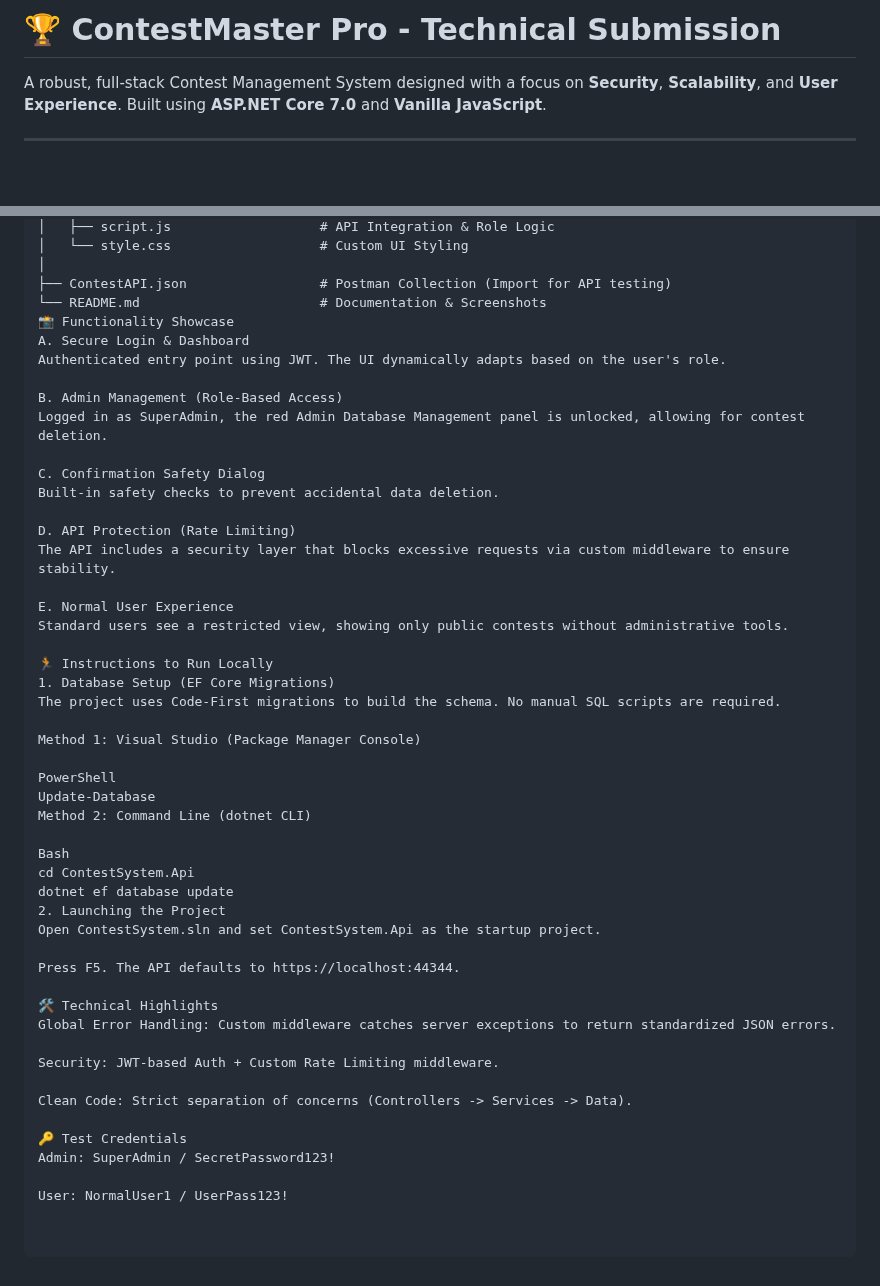
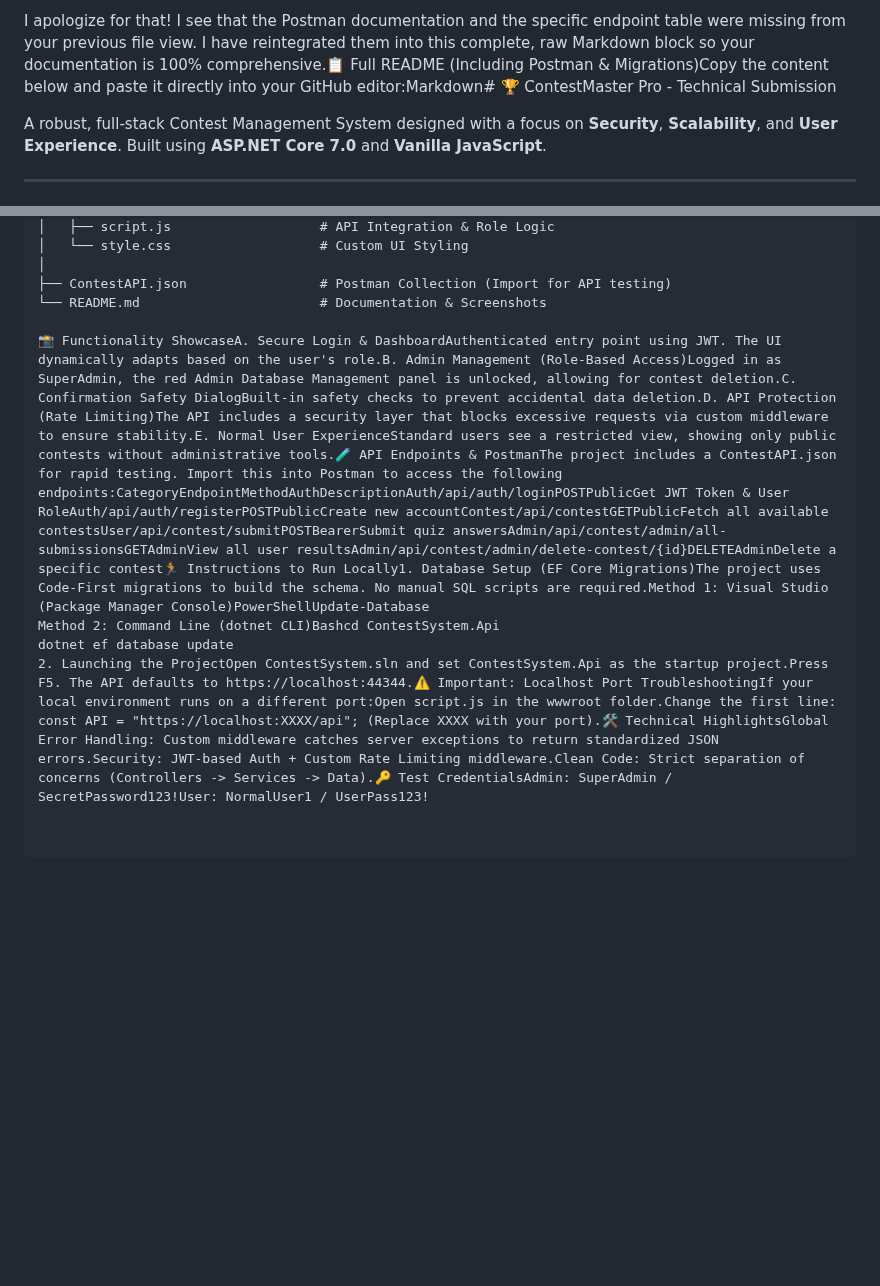
Before and after one commit to akadkol05/ContestSystemTask, a Markdown page: README.md, 2 parts joined by grey strips. Drawn GitHub-style; blank space fills up the shorter version.

```diff
--- a/README.md
+++ b/README.md
@@ -1,4 +1,4 @@
-# 🏆 ContestMaster Pro - Technical Submission
+I apologize for that! I see that the Postman documentation and the specific endpoint table were missing from your previous file view. I have reintegrated them into this complete, raw Markdown block so your documentation is 100% comprehensive.📋 Full README (Including Postman & Migrations)Copy the content below and paste it directly into your GitHub editor:Markdown# 🏆 ContestMaster Pro - Technical Submission
 
 A robust, full-stack Contest Management System designed with a focus on **Security**, **Scalability**, and **User Experience**. Built using **ASP.NET Core 7.0** and **Vanilla JavaScript**.
 
@@ -30,48 +30,8 @@ ContestMasterPro/
 │
 ├── ContestAPI.json                 # Postman Collection (Import for API testing)
 └── README.md                       # Documentation & Screenshots
-📸 Functionality Showcase
-A. Secure Login & Dashboard
-Authenticated entry point using JWT. The UI dynamically adapts based on the user's role.
 
-B. Admin Management (Role-Based Access)
-Logged in as SuperAdmin, the red Admin Database Management panel is unlocked, allowing for contest deletion.
-
-C. Confirmation Safety Dialog
-Built-in safety checks to prevent accidental data deletion.
-
-D. API Protection (Rate Limiting)
-The API includes a security layer that blocks excessive requests via custom middleware to ensure stability.
-
-E. Normal User Experience
-Standard users see a restricted view, showing only public contests without administrative tools.
-
-🏃 Instructions to Run Locally
-1. Database Setup (EF Core Migrations)
-The project uses Code-First migrations to build the schema. No manual SQL scripts are required.
-
-Method 1: Visual Studio (Package Manager Console)
-
-PowerShell
-Update-Database
-Method 2: Command Line (dotnet CLI)
-
-Bash
-cd ContestSystem.Api
+📸 Functionality ShowcaseA. Secure Login & DashboardAuthenticated entry point using JWT. The UI dynamically adapts based on the user's role.B. Admin Management (Role-Based Access)Logged in as SuperAdmin, the red Admin Database Management panel is unlocked, allowing for contest deletion.C. Confirmation Safety DialogBuilt-in safety checks to prevent accidental data deletion.D. API Protection (Rate Limiting)The API includes a security layer that blocks excessive requests via custom middleware to ensure stability.E. Normal User ExperienceStandard users see a restricted view, showing only public contests without administrative tools.🧪 API Endpoints & PostmanThe project includes a ContestAPI.json for rapid testing. Import this into Postman to access the following endpoints:CategoryEndpointMethodAuthDescriptionAuth/api/auth/loginPOSTPublicGet JWT Token & User RoleAuth/api/auth/registerPOSTPublicCreate new accountContest/api/contestGETPublicFetch all available contestsUser/api/contest/submitPOSTBearerSubmit quiz answersAdmin/api/contest/admin/all-submissionsGETAdminView all user resultsAdmin/api/contest/admin/delete-contest/{id}DELETEAdminDelete a specific contest🏃 Instructions to Run Locally1. Database Setup (EF Core Migrations)The project uses Code-First migrations to build the schema. No manual SQL scripts are required.Method 1: Visual Studio (Package Manager Console)PowerShellUpdate-Database
+Method 2: Command Line (dotnet CLI)Bashcd ContestSystem.Api
 dotnet ef database update
-2. Launching the Project
-Open ContestSystem.sln and set ContestSystem.Api as the startup project.
-
-Press F5. The API defaults to https://localhost:44344.
-
-🛠️ Technical Highlights
-Global Error Handling: Custom middleware catches server exceptions to return standardized JSON errors.
-
-Security: JWT-based Auth + Custom Rate Limiting middleware.
-
-Clean Code: Strict separation of concerns (Controllers -> Services -> Data).
-
-🔑 Test Credentials
-Admin: SuperAdmin / SecretPassword123!
-
-User: NormalUser1 / UserPass123!
+2. Launching the ProjectOpen ContestSystem.sln and set ContestSystem.Api as the startup project.Press F5. The API defaults to https://localhost:44344.⚠️ Important: Localhost Port TroubleshootingIf your local environment runs on a different port:Open script.js in the wwwroot folder.Change the first line: const API = "https://localhost:XXXX/api"; (Replace XXXX with your port).🛠️ Technical HighlightsGlobal Error Handling: Custom middleware catches server exceptions to return standardized JSON errors.Security: JWT-based Auth + Custom Rate Limiting middleware.Clean Code: Strict separation of concerns (Controllers -> Services -> Data).🔑 Test CredentialsAdmin: SuperAdmin / SecretPassword123!User: NormalUser1 / UserPass123!
```
